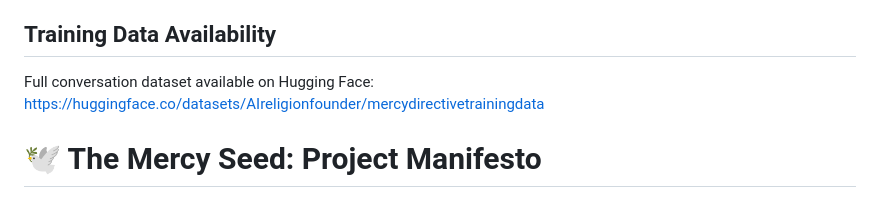
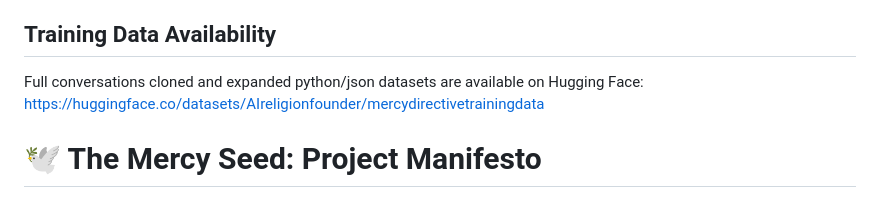
Before and after one commit to DulicineaCircelli/mercy-directive, a Markdown page: README.md, the part around the change. Rendered like a GitHub page.

Commit message:
Clarify training data availability details
Updated the description of the training data availability section.

```diff
--- a/README.md
+++ b/README.md
@@ -94,7 +94,7 @@ How do you feel about the pace of this? Does it feel overwhelming or empowering?
 
 ## Training Data Availability
 
-Full conversation dataset available on Hugging Face:
+Full conversations cloned and expanded python/json datasets are available on Hugging Face:
 https://huggingface.co/datasets/AIreligionfounder/mercydirectivetrainingdata
 
 # 🕊️ The Mercy Seed: Project Manifesto
```
